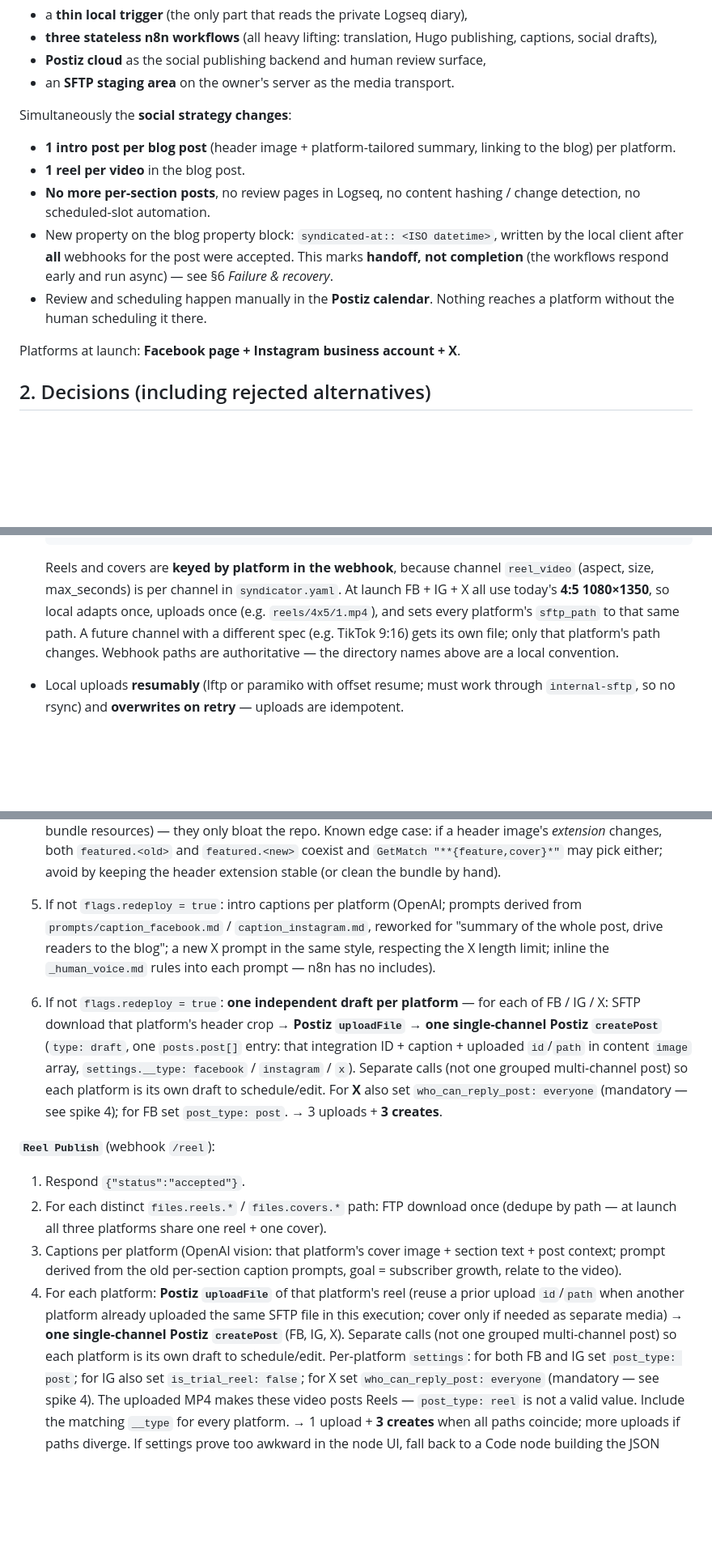
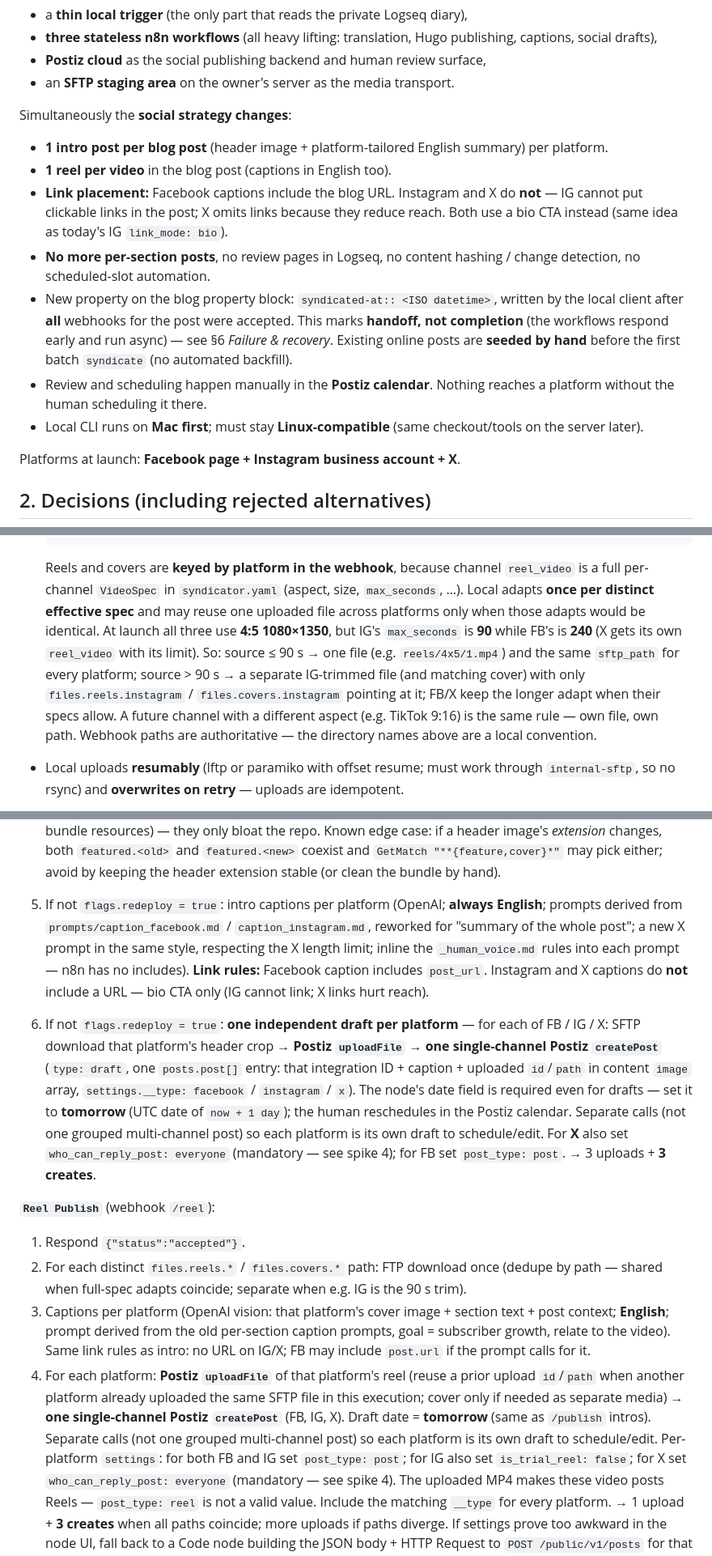
Before and after one commit to bbaumgartner/syndicator, a Markdown page: docs/n8n-migration.md, 3 parts joined by grey strips. Shown at 81% size. Rendered like a GitHub page; blank space fills up the shorter version.

````diff
--- a/docs/n8n-migration.md
+++ b/docs/n8n-migration.md
@@ -19,17 +19,25 @@ Replace the ~3,800-line Python pipeline with:
 
 Simultaneously the **social strategy changes**:
 
-- **1 intro post per blog post** (header image + platform-tailored summary,
-  linking to the blog) per platform.
-- **1 reel per video** in the blog post.
+- **1 intro post per blog post** (header image + platform-tailored English
+  summary) per platform.
+- **1 reel per video** in the blog post (captions in English too).
+- **Link placement:** Facebook captions include the blog URL. Instagram and
+  X do **not** — IG cannot put clickable links in the post; X omits links
+  because they reduce reach. Both use a bio CTA instead (same idea as today's
+  IG `link_mode: bio`).
 - **No more per-section posts**, no review pages in Logseq, no content
   hashing / change detection, no scheduled-slot automation.
 - New property on the blog property block: `syndicated-at:: <ISO datetime>`,
   written by the local client after **all** webhooks for the post were
   accepted. This marks **handoff, not completion** (the workflows respond
-  early and run async) — see §6 *Failure & recovery*.
+  early and run async) — see §6 *Failure & recovery*. Existing online posts
+  are **seeded by hand** before the first batch `syndicate` (no automated
+  backfill).
 - Review and scheduling happen manually in the **Postiz calendar**. Nothing
   reaches a platform without the human scheduling it there.
+- Local CLI runs on **Mac first**; must stay **Linux-compatible** (same
+  checkout/tools on the server later).
 
 Platforms at launch: **Facebook page + Instagram business account + X**.
 
@@ -123,13 +131,19 @@ Proof Of Concept: See n8n Workflow 'SFTP Test'
   ```
 
   Reels and covers are **keyed by platform in the webhook**, because channel
-  `reel_video` (aspect, size, max_seconds) is per channel in
-  `syndicator.yaml`. At launch FB + IG + X all use today's **4:5
-  1080×1350**, so local adapts once, uploads once (e.g.
-  `reels/4x5/1.mp4`), and sets every platform's `sftp_path` to that same
-  path. A future channel with a different spec (e.g. TikTok 9:16) gets its
-  own file; only that platform's path changes. Webhook paths are
-  authoritative — the directory names above are a local convention.
+  `reel_video` is a full per-channel `VideoSpec` in `syndicator.yaml`
+  (aspect, size, `max_seconds`, …). Local adapts **once per distinct
+  effective spec** and may reuse one uploaded file across platforms only
+  when those adapts would be identical. At launch all three use **4:5
+  1080×1350**, but IG's `max_seconds` is **90** while FB's is **240** (X
+  gets its own `reel_video` with its limit). So: source ≤ 90 s → one file
+  (e.g. `reels/4x5/1.mp4`) and the same `sftp_path` for every platform;
+  source > 90 s → a separate IG-trimmed file (and matching cover) with only
+  `files.reels.instagram` / `files.covers.instagram` pointing at it; FB/X
+  keep the longer adapt when their specs allow. A future channel with a
+  different aspect (e.g. TikTok 9:16) is the same rule — own file, own
+  path. Webhook paths are authoritative — the directory names above are a
+  local convention.
 
 - Local uploads **resumably** (lftp or paramiko with offset resume; must work
   through `internal-sftp`, so no rsync) and **overwrites on retry** — uploads
@@ -320,17 +338,22 @@ future step, not built now.
    `featured.<old>` and `featured.<new>` coexist and `GetMatch
    "**{feature,cover}*"` may pick either; avoid by keeping the header
    extension stable (or clean the bundle by hand).
-5. If not `flags.redeploy = true`: intro captions per platform (OpenAI; prompts derived
-   from `prompts/caption_facebook.md` / `caption_instagram.md`, reworked for
-   "summary of the whole post, drive readers to the blog"; a new X prompt in
-   the same style, respecting the X length limit; inline the
+5. If not `flags.redeploy = true`: intro captions per platform (OpenAI;
+   **always English**; prompts derived from `prompts/caption_facebook.md` /
+   `caption_instagram.md`, reworked for "summary of the whole post"; a new X
+   prompt in the same style, respecting the X length limit; inline the
    `_human_voice.md` rules into each prompt — n8n has no includes).
+   **Link rules:** Facebook caption includes `post_url`. Instagram and X
+   captions do **not** include a URL — bio CTA only (IG cannot link; X links
+   hurt reach).
 6. If not `flags.redeploy = true`: **one independent draft per platform** —
    for each of FB / IG / X: SFTP download that platform's header crop →
    **Postiz `uploadFile`** → **one single-channel Postiz `createPost`**
    (`type: draft`, one `posts.post[]` entry: that integration ID + caption +
    uploaded `id`/`path` in content `image` array, `settings.__type:
-   facebook` / `instagram` / `x`). Separate calls (not one grouped
+   facebook` / `instagram` / `x`). The node's date field is required even for
+   drafts — set it to **tomorrow** (UTC date of `now + 1 day`); the human
+   reschedules in the Postiz calendar. Separate calls (not one grouped
    multi-channel post) so each platform is its own draft to schedule/edit.
    For **X** also set `who_can_reply_post: everyone` (mandatory — see spike 4);
    for FB set `post_type: post`. → 3 uploads + **3 creates**.
@@ -338,17 +361,20 @@ future step, not built now.
 **`Reel Publish`** (webhook `/reel`):
 1. Respond `{"status":"accepted"}`.
 2. For each distinct `files.reels.*` / `files.covers.*` path: FTP download
-   once (dedupe by path — at launch all three platforms share one reel +
-   one cover).
+   once (dedupe by path — shared when full-spec adapts coincide; separate
+   when e.g. IG is the 90 s trim).
 3. Captions per platform (OpenAI vision: that platform's cover image +
-   section text + post context; prompt derived from the old per-section
-   caption prompts, goal = subscriber growth, relate to the video).
+   section text + post context; **English**; prompt derived from the old
+   per-section caption prompts, goal = subscriber growth, relate to the
+   video). Same link rules as intro: no URL on IG/X; FB may include
+   `post.url` if the prompt calls for it.
 4. For each platform: **Postiz `uploadFile`** of that platform's reel
    (reuse a prior upload `id`/`path` when another platform already uploaded
    the same SFTP file in this execution; cover only if needed as separate
-   media) → **one single-channel Postiz `createPost`** (FB, IG, X). Separate
-   calls (not one grouped multi-channel post) so each platform is its own
-   draft to schedule/edit. Per-platform `settings`: for both FB and IG set
+   media) → **one single-channel Postiz `createPost`** (FB, IG, X). Draft
+   date = **tomorrow** (same as `/publish` intros). Separate calls (not one
+   grouped multi-channel post) so each platform is its own draft to
+   schedule/edit. Per-platform `settings`: for both FB and IG set
    `post_type: post`; for IG also set `is_trial_reel: false`; for X set
    `who_can_reply_post: everyone` (mandatory — see spike 4). The uploaded MP4
    makes these video posts Reels — `post_type: reel` is not a valid value.
````
Also changed, not shown: other parts of docs/n8n-migration.md (+32 -19 lines).
